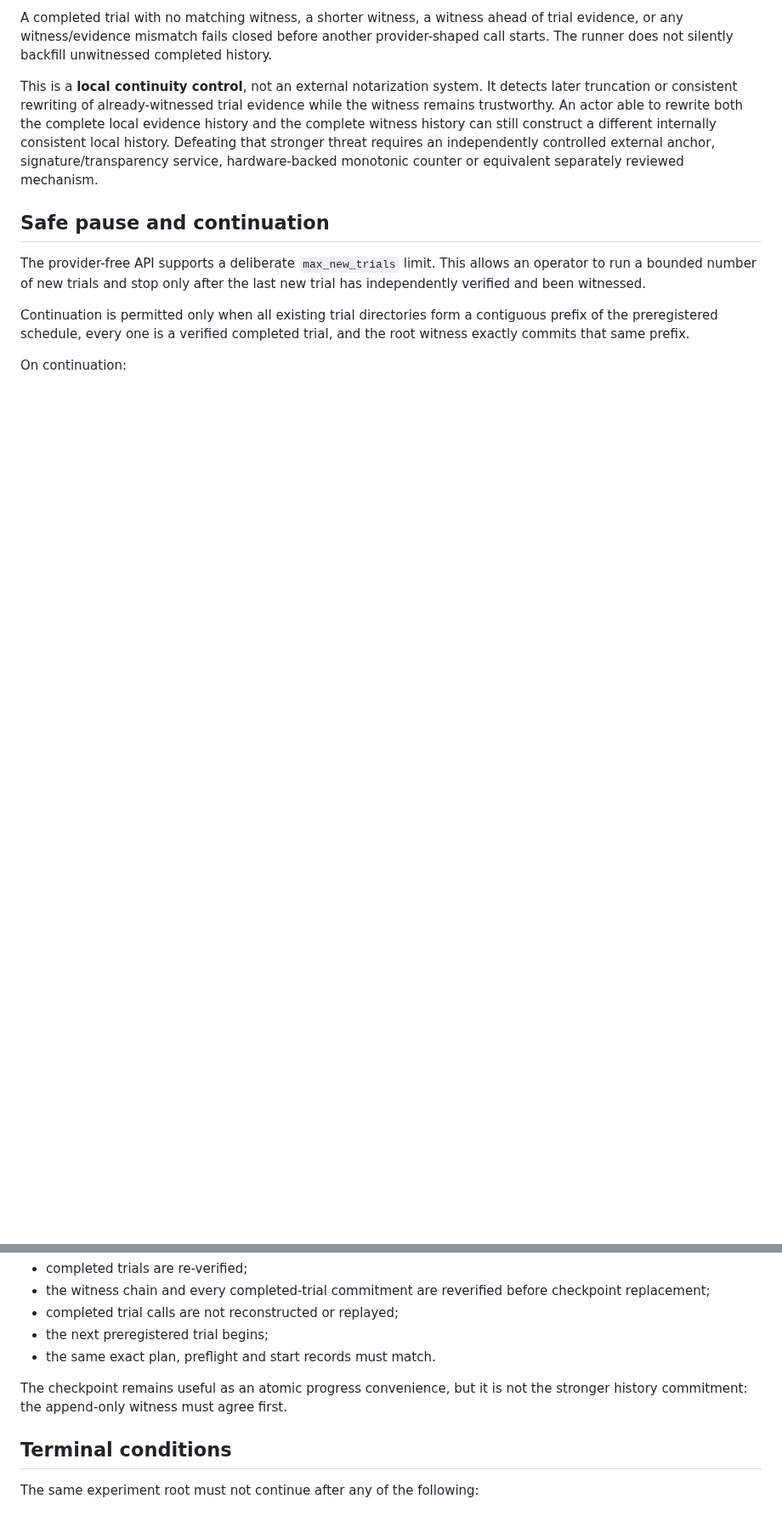
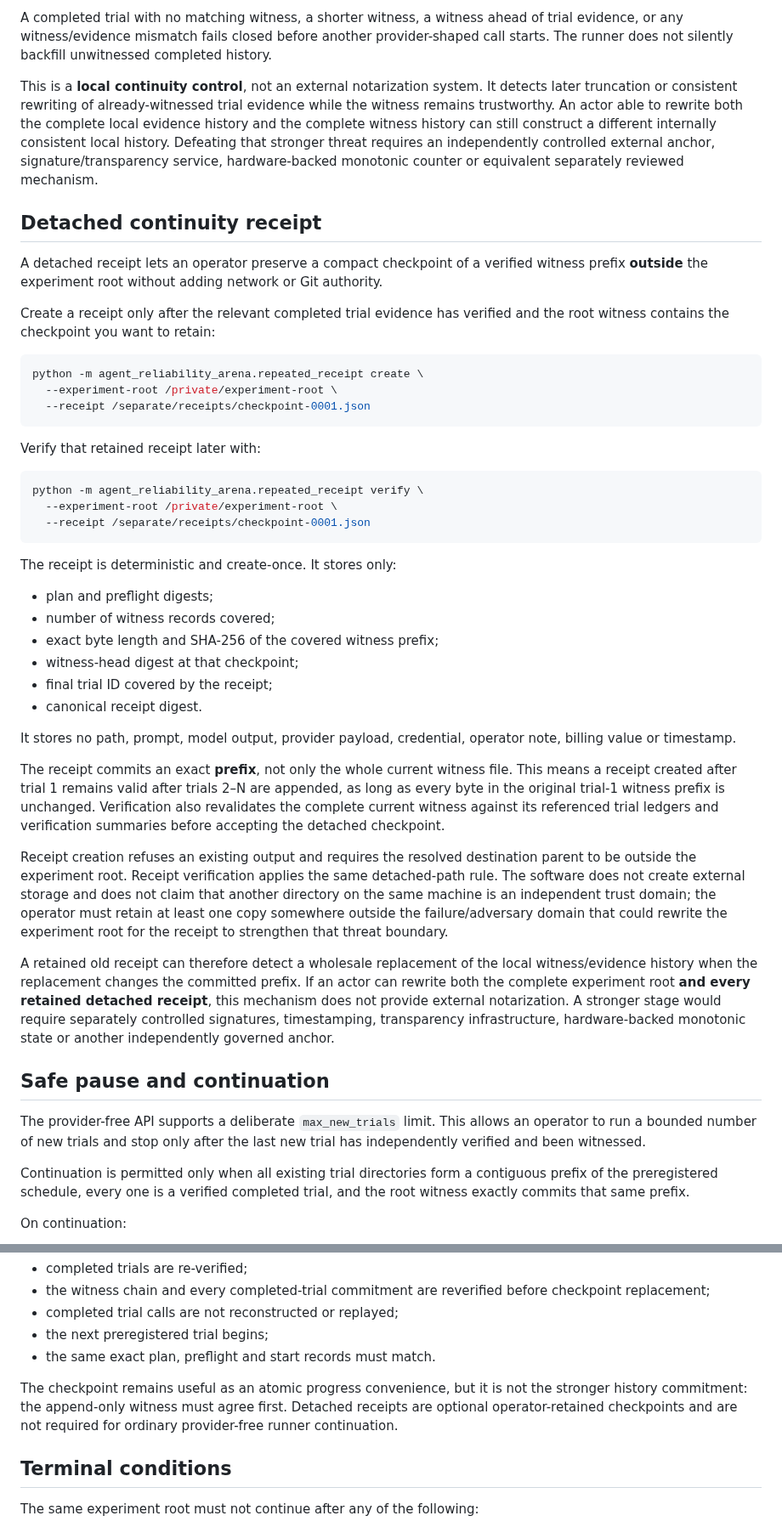
Before and after one commit to Luca-1304/agent-reliability-arena, a Markdown page: docs/REPEATED_EXPERIMENT_RUNBOOK.md, 2 parts joined by grey strips. Shown at 85% size. Rendered like a GitHub page; blank space fills up the shorter version.

Commit message:
docs: describe detached witness receipts

````diff
--- a/docs/REPEATED_EXPERIMENT_RUNBOOK.md
+++ b/docs/REPEATED_EXPERIMENT_RUNBOOK.md
@@ -110,6 +110,43 @@ A completed trial with no matching witness, a shorter witness, a witness ahead o
 
 This is a **local continuity control**, not an external notarization system. It detects later truncation or consistent rewriting of already-witnessed trial evidence while the witness remains trustworthy. An actor able to rewrite both the complete local evidence history and the complete witness history can still construct a different internally consistent local history. Defeating that stronger threat requires an independently controlled external anchor, signature/transparency service, hardware-backed monotonic counter or equivalent separately reviewed mechanism.
 
+## Detached continuity receipt
+
+A detached receipt lets an operator preserve a compact checkpoint of a verified witness prefix **outside** the experiment root without adding network or Git authority.
+
+Create a receipt only after the relevant completed trial evidence has verified and the root witness contains the checkpoint you want to retain:
+
+```bash
+python -m agent_reliability_arena.repeated_receipt create \
+  --experiment-root /private/experiment-root \
+  --receipt /separate/receipts/checkpoint-0001.json
+```
+
+Verify that retained receipt later with:
+
+```bash
+python -m agent_reliability_arena.repeated_receipt verify \
+  --experiment-root /private/experiment-root \
+  --receipt /separate/receipts/checkpoint-0001.json
+```
+
+The receipt is deterministic and create-once. It stores only:
+
+- plan and preflight digests;
+- number of witness records covered;
+- exact byte length and SHA-256 of the covered witness prefix;
+- witness-head digest at that checkpoint;
+- final trial ID covered by the receipt;
+- canonical receipt digest.
+
+It stores no path, prompt, model output, provider payload, credential, operator note, billing value or timestamp.
+
+The receipt commits an exact **prefix**, not only the whole current witness file. This means a receipt created after trial 1 remains valid after trials 2–N are appended, as long as every byte in the original trial-1 witness prefix is unchanged. Verification also revalidates the complete current witness against its referenced trial ledgers and verification summaries before accepting the detached checkpoint.
+
+Receipt creation refuses an existing output and requires the resolved destination parent to be outside the experiment root. Receipt verification applies the same detached-path rule. The software does not create external storage and does not claim that another directory on the same machine is an independent trust domain; the operator must retain at least one copy somewhere outside the failure/adversary domain that could rewrite the experiment root for the receipt to strengthen that threat boundary.
+
+A retained old receipt can therefore detect a wholesale replacement of the local witness/evidence history when the replacement changes the committed prefix. If an actor can rewrite both the complete experiment root **and every retained detached receipt**, this mechanism does not provide external notarization. A stronger stage would require separately controlled signatures, timestamping, transparency infrastructure, hardware-backed monotonic state or another independently governed anchor.
+
 ## Safe pause and continuation
 
 The provider-free API supports a deliberate `max_new_trials` limit. This allows an operator to run a bounded number of new trials and stop only after the last new trial has independently verified and been witnessed.
@@ -124,7 +161,7 @@ On continuation:
 - the next preregistered trial begins;
 - the same exact plan, preflight and start records must match.
 
-The checkpoint remains useful as an atomic progress convenience, but it is not the stronger history commitment: the append-only witness must agree first.
+The checkpoint remains useful as an atomic progress convenience, but it is not the stronger history commitment: the append-only witness must agree first. Detached receipts are optional operator-retained checkpoints and are not required for ordinary provider-free runner continuation.
 
 ## Terminal conditions
 
````
Also changed, not shown: other parts of docs/REPEATED_EXPERIMENT_RUNBOOK.md (+2 -2 lines).
